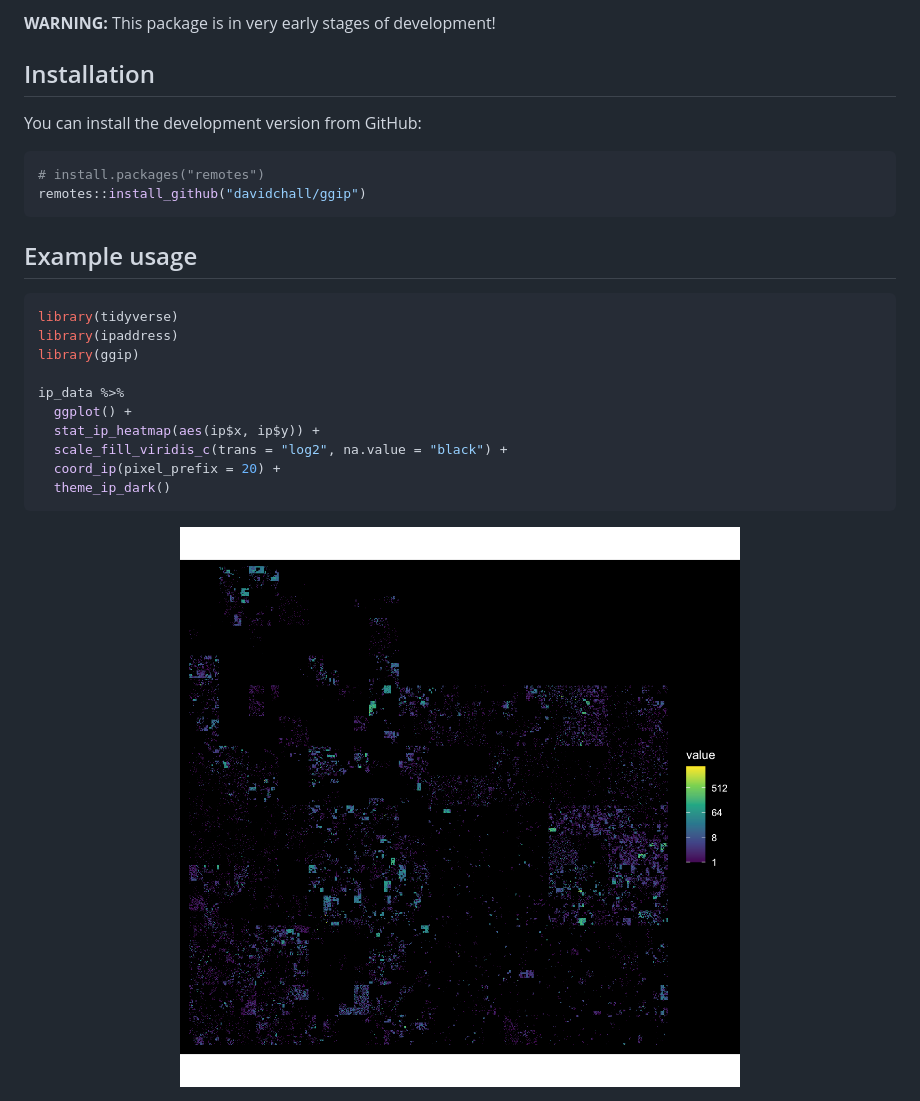
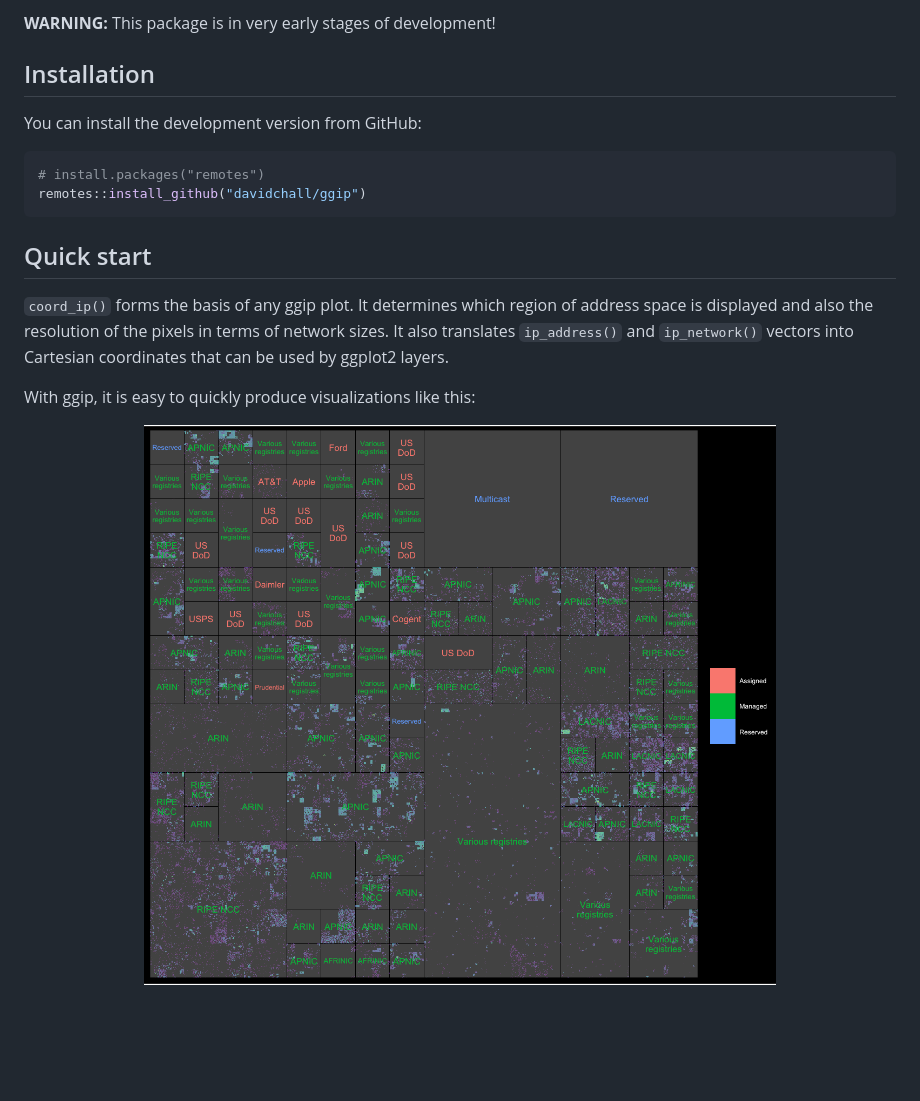
Before and after one commit to davidchall/ggip, a Markdown page: README.md, the part around the change printed below. Rendered like a GitHub page; pictures changed too: man/figures/README-ipv4_heatmap-1.png (deleted), man/figures/ipv4-heatmap.png (added); blank space fills up the shorter version.

````diff
--- a/README.md
+++ b/README.md
@@ -12,6 +16,6 @@
 <!-- badges: end -->
 
-**WARNING:** This package is in very early stages of development!
+**WARNING:** This package is in very early stages of development\!
 
 ## Installation
 
@@ -22,20 +26,14 @@ You can install the development version from GitHub:
 remotes::install_github("davidchall/ggip")
 ```
 
-## Example usage
+## Quick start
 
+`coord_ip()` forms the basis of any ggip plot. It determines which
+region of address space is displayed and also the resolution of the
+pixels in terms of network sizes. It also translates `ip_address()` and
+`ip_network()` vectors into Cartesian coordinates that can be used by
+ggplot2 layers.
 
-```r
-library(tidyverse)
-library(ipaddress)
-library(ggip)
+With ggip, it is easy to quickly produce visualizations like this:
 
-ip_data %>%
-  ggplot() +
-  stat_ip_heatmap(aes(ip$x, ip$y)) +
-  scale_fill_viridis_c(trans = "log2", na.value = "black") +
-  coord_ip(pixel_prefix = 20) +
-  theme_ip_dark()
-```
-
-<img src="man/figures/README-ipv4_heatmap-1.png" title="plot of chunk ipv4_heatmap" alt="plot of chunk ipv4_heatmap" width="100%" />
+<img src="man/figures/ipv4-heatmap.png" alt="IPv4 heatmap" width="100%" />
````
Also changed, not shown: other parts of README.md (+10 -6 lines), 1 other file.
